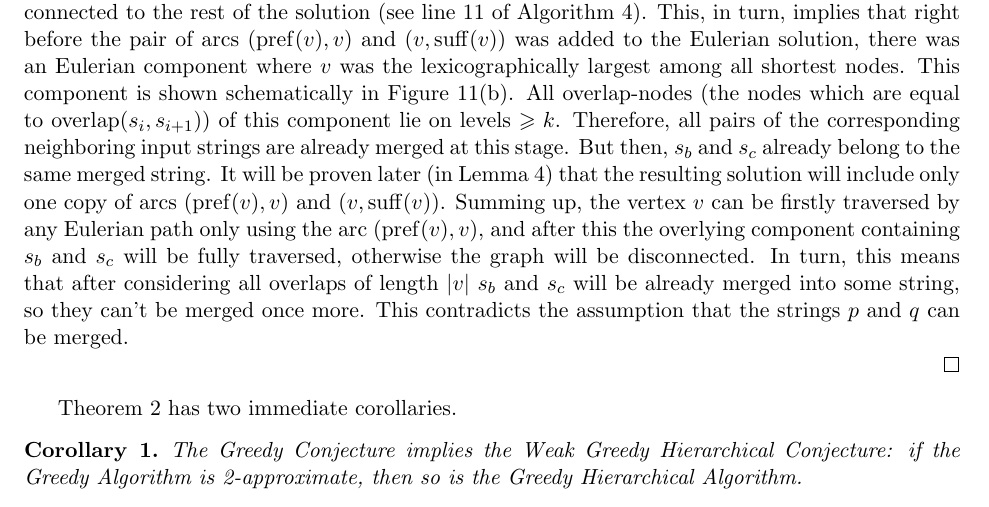
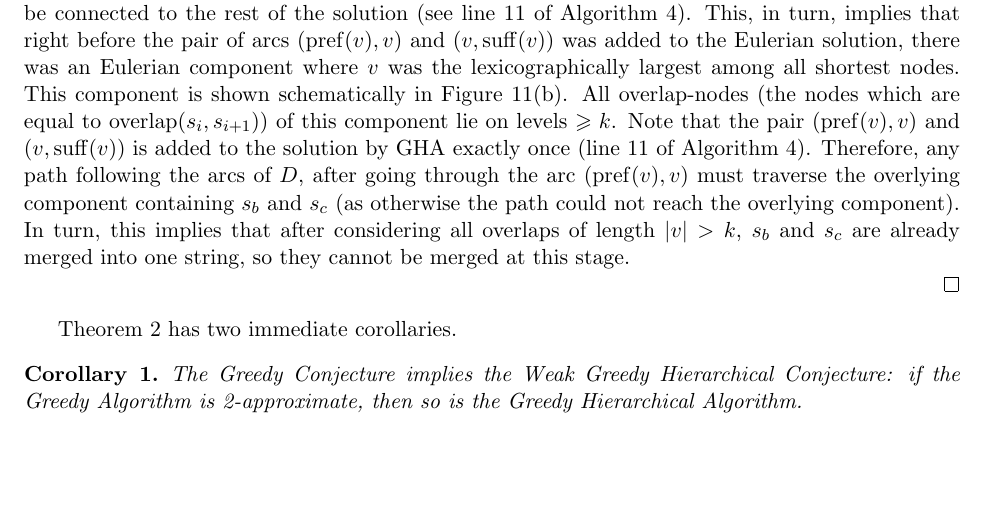
Before and after one commit to alexanderskulikov/greedy-superstring-conjecture, a LaTeX paper (paper/main_greedy_superstring.tex, which reads paper/relations.tex): part of page 17 of 31, cut so that both start at the same text, the shorter picture padded with empty space. Compiled offline with pdfLaTeX.

Commit message:
section 5

```diff
--- a/paper/relations.tex
+++ b/paper/relations.tex
@@ -106,11 +106,10 @@ merges neighboring strings in the decreasing order of overlap lengths, we have t
 
 Now we consider the Eulerian solution $D$ constructed by GHA in the hierarchical graph.
 By Claim~\ref{claim:zigzag}, $D$ has a ``zig-zag'' form, thus, it contains all arcs from the path $s_b\to\overlap(s_{b}, s_{b+1}) \to s_{b+1}$, and all arcs from the path $s_{c-1}\to\overlap(s_{c-1}, s_{c}) \to s_{c}$. Recall that $v=\overlap(s_b,s_c)$, and that $|\overlap(s_b,s_{b+1})| <|v|$ and $|\overlap(s_{c-1},c_c)|< |v|$. In particular, the paths $s_b\to\overlap(s_{b}, s_{b+1})$ and $\overlap(s_{c-1}, s_{c}) \to s_{c}$ pass throught the vertex $v$, which implies that the vertex $v$ in the solution $D$ has at least one incoming arc from the previous level and at least one outgoing arc to the previous level (see~Figure~\ref{fig:gagha}(a)). Such a~pair of arcs in the Eulerian solution $D$ constructed by GHA may only occur when~$v$ is the last chance of
-its connected component to be connected to the rest of the solution (see line~\ref{alg:last} of Algorithm~\ref{algo:gha}). This, in turn, implies that right before the pair of arcs $(\pref(v), v)$ and $(v, \suff(v))$ was added to the Eulerian solution, there was an~Eulerian component where $v$~was the lexicographically largest among all shortest nodes. This component is shown schematically in~Figure~\ref{fig:gagha}(b). All overlap-nodes (the nodes which are equal to $\overlap(s_i,s_{i+1})$) of this component lie on levels~$\geq k$. Therefore, all pairs of the corresponding neighboring input strings are already merged at this stage. But then, $s_b$ and
-$s_c$ already belong to the same merged string.
-It will be proven later (in Lemma~\ref{lem:edgecases}) that the resulting solution will include only one copy of arcs $(\pref(v), v)$ and $(v, \suff(v))$. Summing up, the vertex $v$ can be firstly traversed by any Eulerian path only using the arc $(\pref(v), v)$, and after this the overlying component containing $s_b$ and $s_c$ will be fully traversed, otherwise the graph will be disconnected.
-In turn, this means that after considering all overlaps of length $|v|$ $s_b$ and $s_c$ will be already merged into some string, so they can't be merged once more.
-This contradicts the assumption that the strings~$p$ and~$q$ can be merged.
+its connected component to be connected to the rest of the solution (see line~\ref{alg:last} of Algorithm~\ref{algo:gha}). This, in turn, implies that right before the pair of arcs $(\pref(v), v)$ and $(v, \suff(v))$ was added to the Eulerian solution, there was an~Eulerian component where $v$~was the lexicographically largest among all shortest nodes. This component is shown schematically in~Figure~\ref{fig:gagha}(b). All overlap-nodes (the nodes which are equal to $\overlap(s_i,s_{i+1})$) of this component lie on levels~$\geq k$. Note that the pair $(\pref(v), v)$ and $(v, \suff(v))$ is added to the solution by GHA exactly once (line~\ref{alg:last} of Algorithm~\ref{algo:gha}). Therefore, any path following the arcs of $D$, after going through the arc $(\pref(v), v)$ must traverse the overlying component containing $s_b$ and $s_c$ (as otherwise the path could not reach the overlying component). In turn, this implies that after considering all overlaps of length $|v|>k$, $s_b$ and $s_c$ are already merged into one string, so they cannot be merged at this stage.
+%It will be proven later (in Lemma~\ref{lem:edgecases}) that the resulting solution will include only one copy of arcs $(\pref(v), v)$ and $(v, \suff(v))$. Summing up, the vertex $v$ can be firstly traversed by any Eulerian path only using the arc $(\pref(v), v)$, and after this the overlying component containing $s_b$ and $s_c$ will be fully traversed, otherwise the graph will be disconnected.
+%In turn, this means that after considering all overlaps of length $|v|$ $s_b$ and $s_c$ will be already merged into some string, so they can't be merged once more.
+%This contradicts the assumption that the strings~$p$ and~$q$ can be merged.
 
 \begin{figure}
 \begin{mypic}
```
